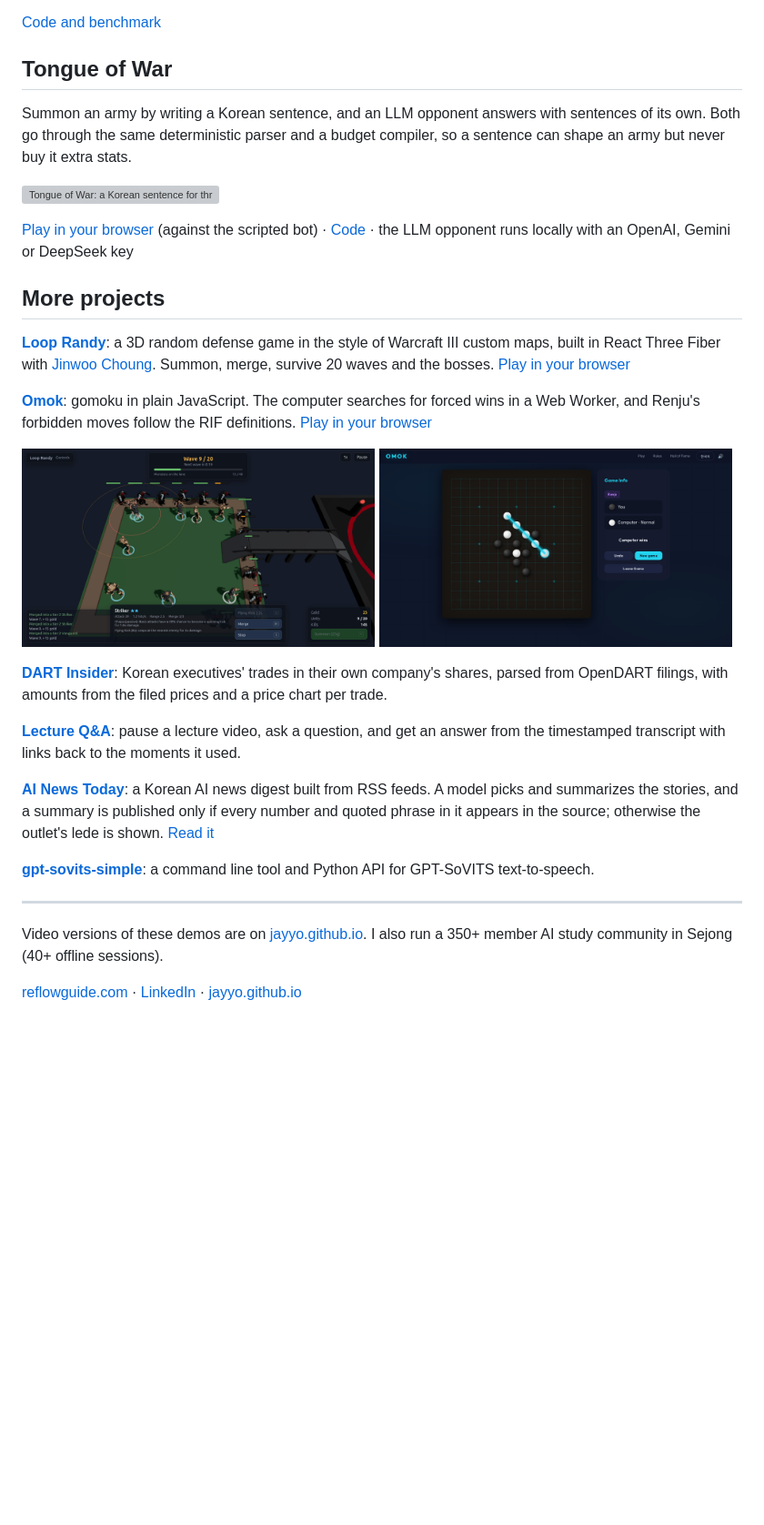
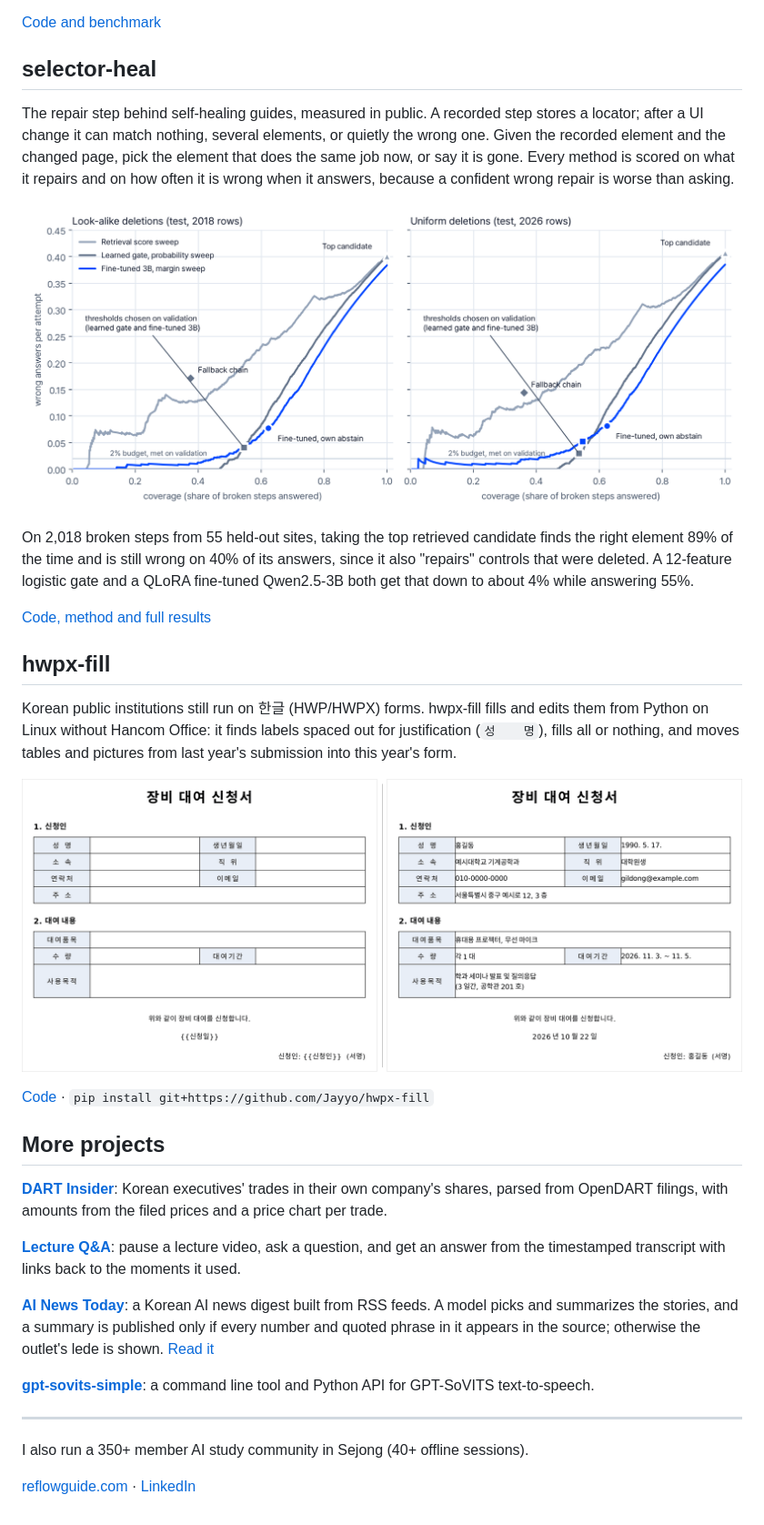
Before and after one commit to Jayyo/Jayyo, a Markdown page: README.md, the part around the change. Shown at 91% size. Rendered like a GitHub page; pictures changed too: media/hwpx-fill.png (added), media/loop-randy.png (deleted), media/omok.png (deleted); blank space fills up the shorter version; grey boxes are pictures that could not be loaded.

Commit message:
Lead with the work behind Reflow, drop the game demos

```diff
--- a/README.md
+++ b/README.md
@@ -48,24 +48,25 @@ On ten public pages the snapshot came to a median of 1,413 tokens, against 13,44
 
 [Code and benchmark](https://github.com/Jayyo/agent-page-helper)
 
-## Tongue of War
+## selector-heal
 
-Summon an army by writing a Korean sentence, and an LLM opponent answers with sentences of its own. Both go through the same deterministic parser and a budget compiler, so a sentence can shape an army but never buy it extra stats.
+The repair step behind self-healing guides, measured in public. A recorded step stores a locator; after a UI change it can match nothing, several elements, or quietly the wrong one. Given the recorded element and the changed page, pick the element that does the same job now, or say it is gone. Every method is scored on what it repairs and on how often it is wrong when it answers, because a confident wrong repair is worse than asking.
 
-<a href="https://jayyo.github.io/tongue-of-war/"><img src="media/tongue-of-war.webp" alt="Tongue of War: a Korean sentence for three heavy tanks is parsed into three guards drawn as landships inside a 120-point budget, and the LLM opponent answers with a sentence of its own."></a>
+<a href="https://github.com/Jayyo/selector-heal"><img src="media/selector-heal.png" alt="Risk against coverage on 55 held-out sites: always taking the top candidate is wrong on 40% of its answers; a logistic gate and a QLoRA fine-tuned 3B model both stay near 4% wrong while answering about 55% of broken steps."></a>
 
-[Play in your browser](https://jayyo.github.io/tongue-of-war/) (against the scripted bot) · [Code](https://github.com/Jayyo/tongue-of-war) · the LLM opponent runs locally with an OpenAI, Gemini or DeepSeek key
+On 2,018 broken steps from 55 held-out sites, taking the top retrieved candidate finds the right element 89% of the time and is still wrong on 40% of its answers, since it also "repairs" controls that were deleted. A 12-feature logistic gate and a QLoRA fine-tuned Qwen2.5-3B both get that down to about 4% while answering 55%.
+
+[Code, method and full results](https://github.com/Jayyo/selector-heal)
+
+## hwpx-fill
+
+Korean public institutions still run on 한글 (HWP/HWPX) forms. hwpx-fill fills and edits them from Python on Linux without Hancom Office: it finds labels spaced out for justification (`성    명`), fills all or nothing, and moves tables and pictures from last year's submission into this year's form.
+
+<a href="https://github.com/Jayyo/hwpx-fill"><img src="media/hwpx-fill.png" alt="An equipment loan form before and after hwpx-fill: empty cells on the left, filled cells and replaced placeholders on the right."></a>
+
+[Code](https://github.com/Jayyo/hwpx-fill) · `pip install git+https://github.com/Jayyo/hwpx-fill`
 
 ## More projects
-
-**[Loop Randy](https://github.com/Jayyo/loop-randy)**: a 3D random defense game in the style of Warcraft III custom maps, built in React Three Fiber with [Jinwoo Choung](https://github.com/vpsxkqktm). Summon, merge, survive 20 waves and the bosses. [Play in your browser](https://jayyo.github.io/loop-randy/)
-
-**[Omok](https://github.com/Jayyo/gomoku)**: gomoku in plain JavaScript. The computer searches for forced wins in a Web Worker, and Renju's forbidden moves follow the RIF definitions. [Play in your browser](https://jayyo.github.io/gomoku/)
-
-<p>
-  <a href="https://jayyo.github.io/loop-randy/"><img src="media/loop-randy.png" width="49%" alt="Loop Randy at wave 9 of 20: units inside the square lane, a Striker selected, monsters running laps."></a>
-  <a href="https://jayyo.github.io/gomoku/"><img src="media/omok.png" width="49%" alt="Omok: the computer wins with a diagonal five under Renju rules."></a>
-</p>
 
 **[DART Insider](https://github.com/Jayyo/dart-insider)**: Korean executives' trades in their own company's shares, parsed from OpenDART filings, with amounts from the filed prices and a price chart per trade.
 
@@ -77,6 +78,6 @@ Summon an army by writing a Korean sentence, and an LLM opponent answers with se
 
 ---
 
-Video versions of these demos are on [jayyo.github.io](https://jayyo.github.io). I also run a 350+ member AI study community in Sejong (40+ offline sessions).
+I also run a 350+ member AI study community in Sejong (40+ offline sessions).
 
-[reflowguide.com](https://reflowguide.com) · [LinkedIn](https://www.linkedin.com/in/jaycho-reflow) · [jayyo.github.io](https://jayyo.github.io)
+[reflowguide.com](https://reflowguide.com) · [LinkedIn](https://www.linkedin.com/in/jaycho-reflow)
```
Also changed, not shown: 1 other file.
